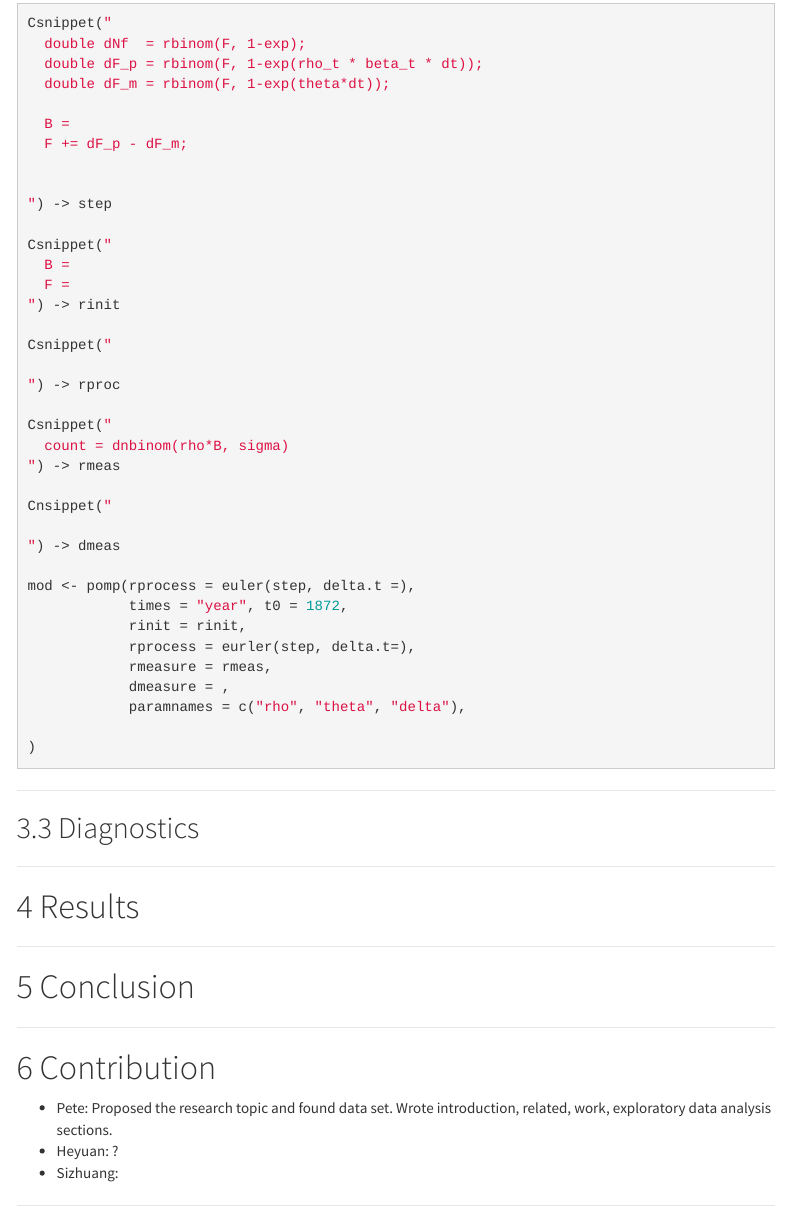
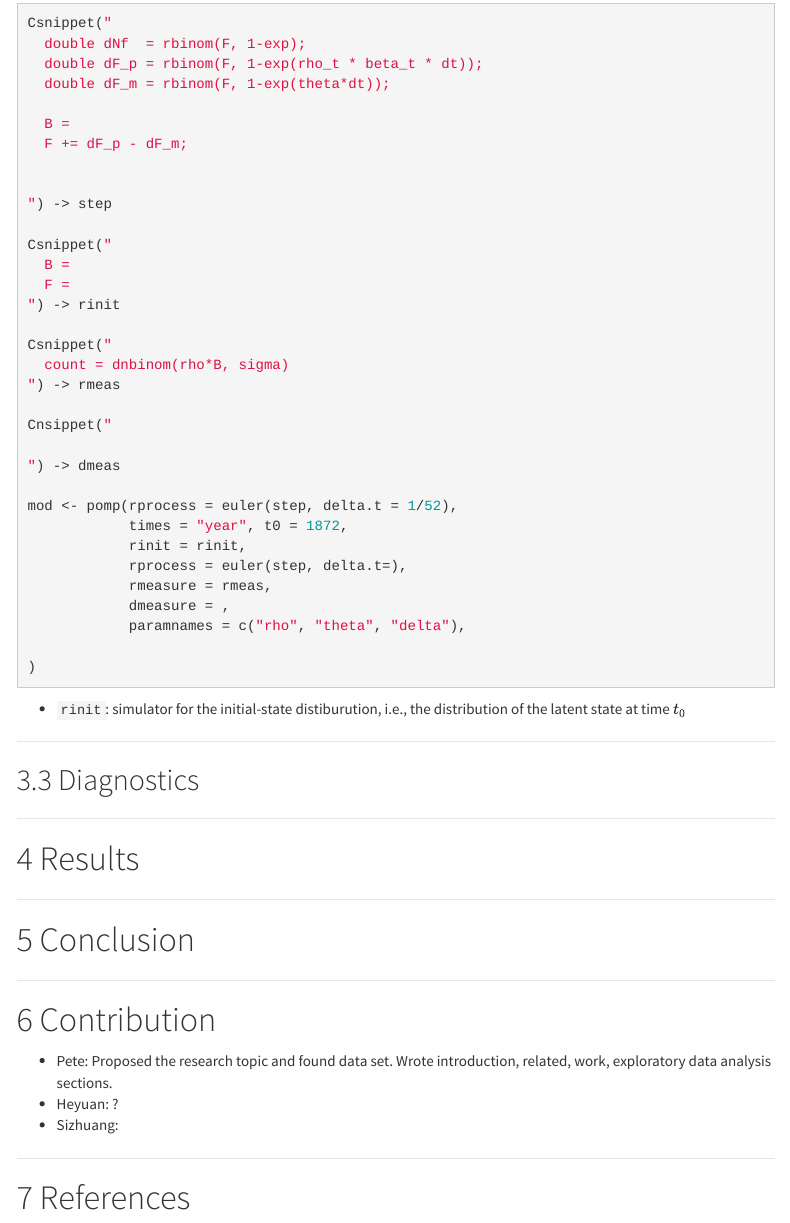
Before and after one commit to petepritch/pomp_final, an R Markdown document (draft.Rmd): the page in a window 1100 px wide, from 3960 px down. Rendered offline with R 4.5, knitr and Pandoc, with nearby package versions; folded parts are opened; some code elsewhere in the file could not run offline; menus at the side of the page are left out.

Commit message:
changes to draft

````diff
--- a/draft.Rmd
+++ b/draft.Rmd
@@ -279,10 +279,6 @@ Csnippet("
 ") -> rinit
 
 Csnippet("
-
-") -> rproc
-
-Csnippet("
   count = dnbinom(rho*B, sigma)
 ") -> rmeas
 
@@ -290,10 +286,10 @@ Cnsippet("
 
 ") -> dmeas
 
-mod <- pomp(rprocess = euler(step, delta.t =),
+mod <- pomp(rprocess = euler(step, delta.t = 1/52),
             times = "year", t0 = 1872,
             rinit = rinit,
-            rprocess = eurler(step, delta.t=),
+            rprocess = euler(step, delta.t=),
             rmeasure = rmeas,
             dmeasure = ,
             paramnames = c("rho", "theta", "delta"),
@@ -301,6 +297,8 @@ mod <- pomp(rprocess = euler(step, delta.t =),
 )
 ```
 
+
+- `rinit`: simulator for the initial-state distiburution, i.e., the distribution of the latent state at time $t_0$
 
 --------
 
````
Also changed, not shown: draft.html.
